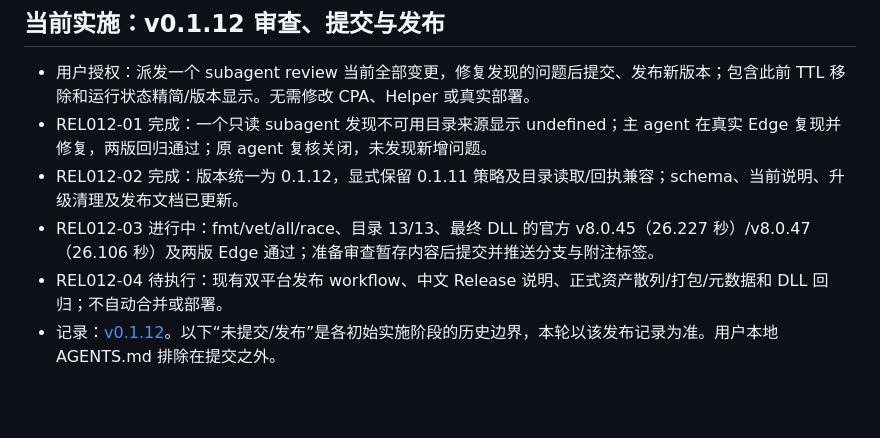
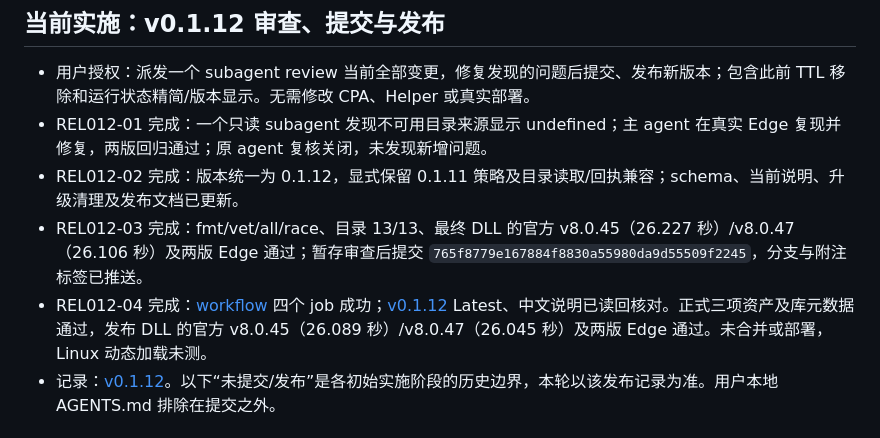
Before and after one commit to xialss/CPA-Helper-Plugin, a Markdown page: docs/tasks.md, the part around the change. Drawn GitHub-style; blank space fills up the shorter version.

```diff
--- a/docs/tasks.md
+++ b/docs/tasks.md
@@ -5,8 +5,8 @@
 - 用户授权：派发一个 subagent review 当前全部变更，修复发现的问题后提交、发布新版本；包含此前 TTL 移除和运行状态精简/版本显示。无需修改 CPA、Helper 或真实部署。
 - REL012-01 完成：一个只读 subagent 发现不可用目录来源显示 undefined；主 agent 在真实 Edge 复现并修复，两版回归通过；原 agent 复核关闭，未发现新增问题。
 - REL012-02 完成：版本统一为 0.1.12，显式保留 0.1.11 策略及目录读取/回执兼容；schema、当前说明、升级清理及发布文档已更新。
-- REL012-03 进行中：fmt/vet/all/race、目录 13/13、最终 DLL 的官方 v8.0.45（26.227 秒）/v8.0.47（26.106 秒）及两版 Edge 通过；准备审查暂存内容后提交并推送分支与附注标签。
-- REL012-04 待执行：现有双平台发布 workflow、中文 Release 说明、正式资产散列/打包/元数据和 DLL 回归；不自动合并或部署。
+- REL012-03 完成：fmt/vet/all/race、目录 13/13、最终 DLL 的官方 v8.0.45（26.227 秒）/v8.0.47（26.106 秒）及两版 Edge 通过；暂存审查后提交 `765f8779e167884f8830a55980da9d55509f2245`，分支与附注标签已推送。
+- REL012-04 完成：[workflow](https://github.com/xialss/CPA-Helper-Plugin/actions/runs/40832878720) 四个 job 成功；[v0.1.12](https://github.com/xialss/CPA-Helper-Plugin/releases/tag/v0.1.12) Latest、中文说明已读回核对。正式三项资产及库元数据通过，发布 DLL 的官方 v8.0.45（26.089 秒）/v8.0.47（26.045 秒）及两版 Edge 通过。未合并或部署，Linux 动态加载未测。
 - 记录：[v0.1.12](v0.1.12-release.md)。以下“未提交/发布”是各初始实施阶段的历史边界，本轮以该发布记录为准。用户本地 AGENTS.md 排除在提交之外。
 
 ## 当前实施：精简运行状态与修正 CPA 版本显示
```
Also changed, not shown: docs/compatibility.md (+1 -1 lines), docs/v0.1.12-release.md (+32 -1 lines).
